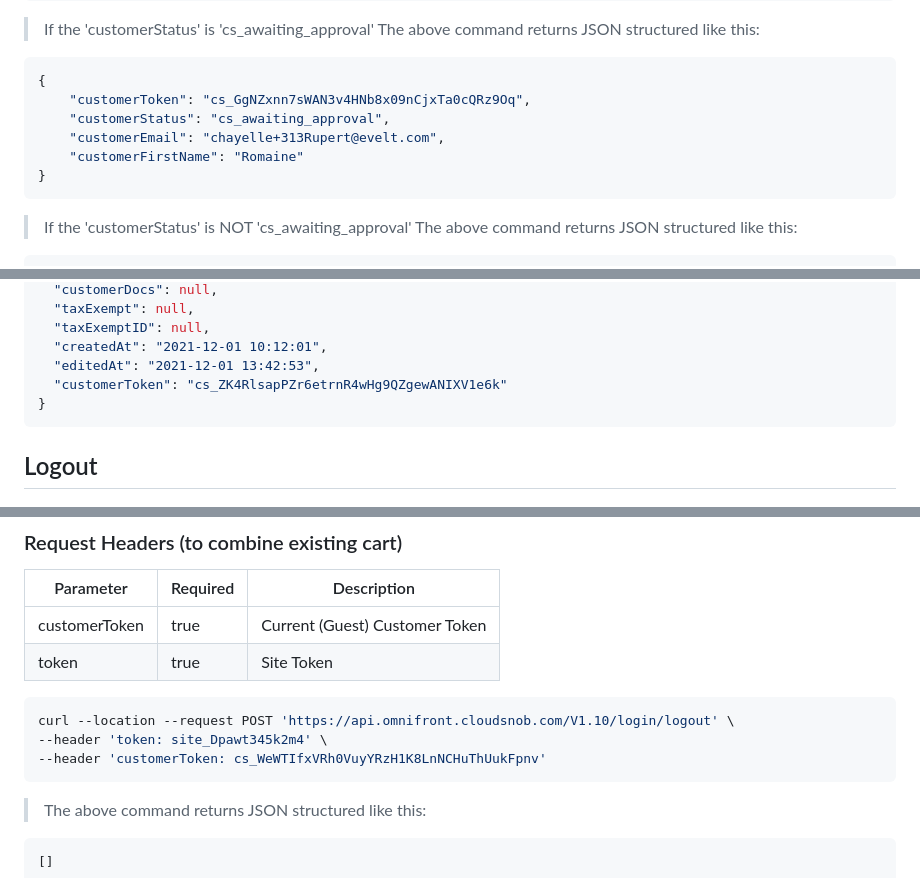
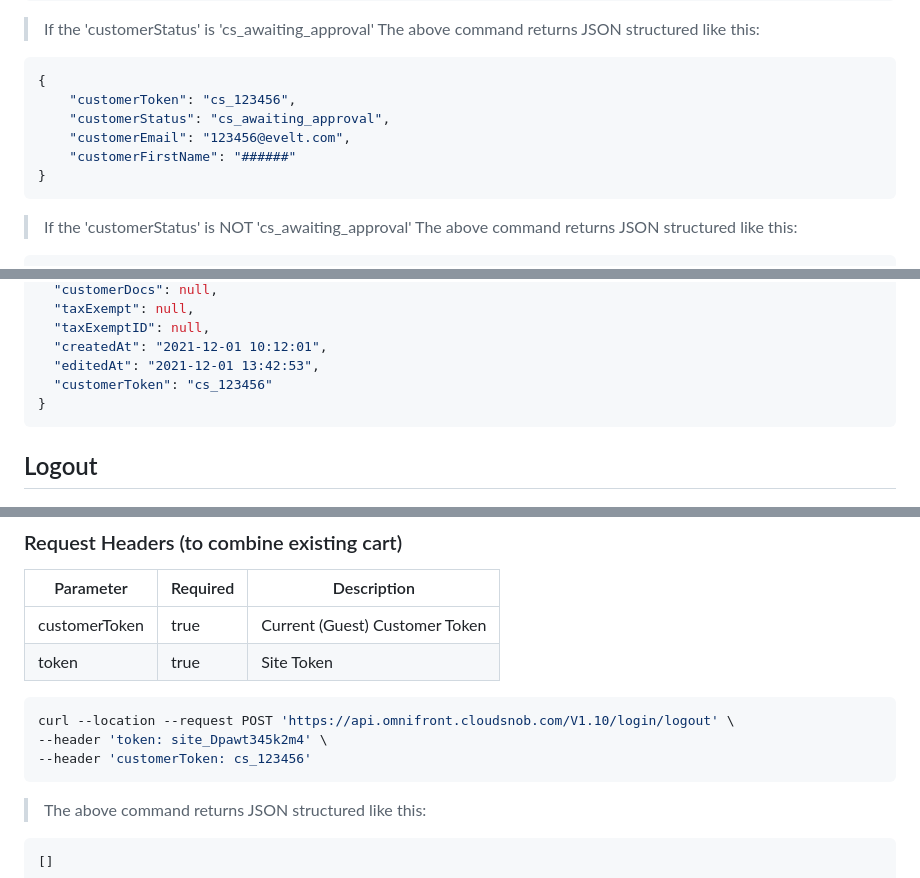
Before and after one commit to YehudisWolf/Omni-Store-Documentation, a Markdown page: docs/src/customerLogin.md, 3 parts joined by grey strips. GitHub-like rendering.

````diff
--- a/docs/src/customerLogin.md
+++ b/docs/src/customerLogin.md
@@ -39,10 +39,10 @@ curl --request POST \
 > If the 'customerStatus' is 'cs_awaiting_approval' The above command returns JSON structured like this:
 ```json
 {
-    "customerToken": "cs_GgNZxnn7sWAN3v4HNb8x09nCjxTa0cQRz9Oq",
+    "customerToken": "cs_123456",
     "customerStatus": "cs_awaiting_approval",
-    "customerEmail": "chayelle+313Rupert@evelt.com",
-    "customerFirstName": "Romaine"
+    "customerEmail": "123456@evelt.com",
+    "customerFirstName": "######"
 }
 ```
 
@@ -66,7 +66,7 @@ curl --request POST \
   "taxExemptID": null,
   "createdAt": "2021-12-01 10:12:01",
   "editedAt": "2021-12-01 13:42:53",
-  "customerToken": "cs_ZK4RlsapPZr6etrnR4wHg9QZgewANIXV1e6k"
+  "customerToken": "cs_123456"
 }
 ```
 
@@ -88,7 +88,7 @@ curl --request POST \
 ```shell
 curl --location --request POST 'https://api.omnifront.cloudsnob.com/V1.10/login/logout' \
 --header 'token: site_Dpawt345k2m4' \
---header 'customerToken: cs_WeWTIfxVRh0VuyYRzH1K8LnNCHuThUukFpnv'
+--header 'customerToken: cs_123456'
 ```
 
 > The above command returns JSON structured like this:
````
